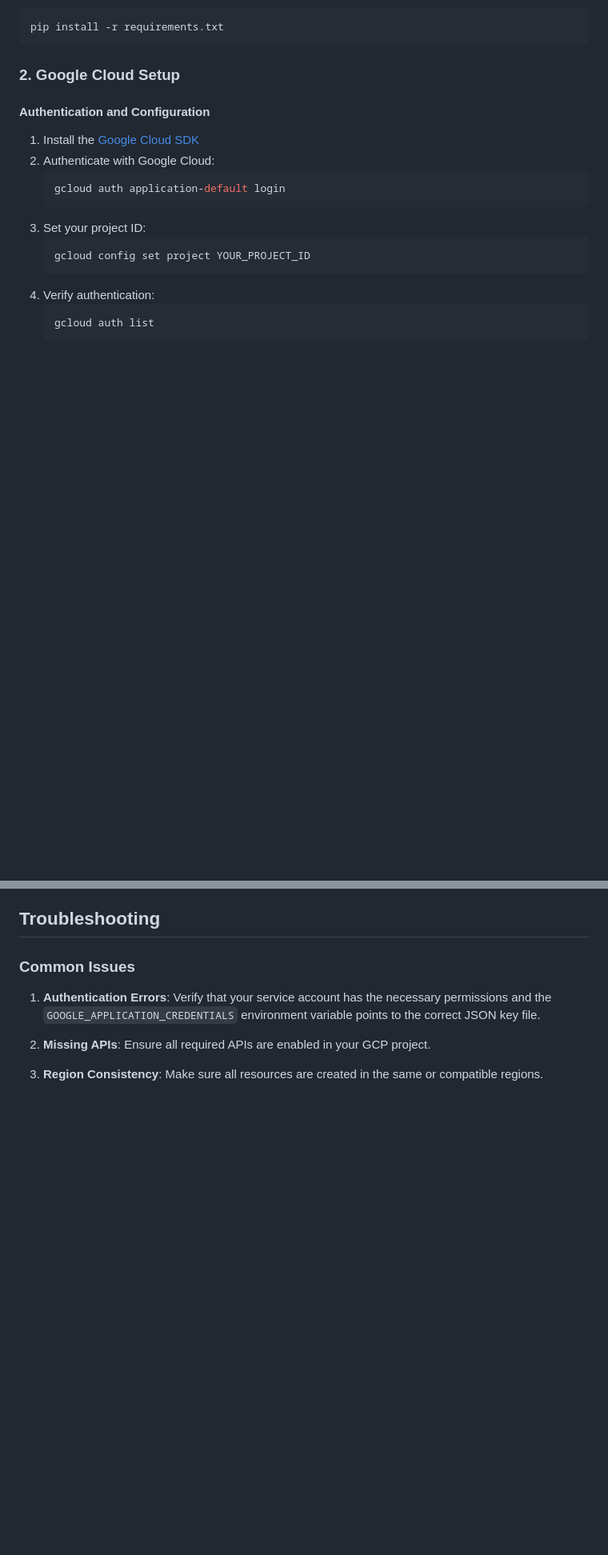
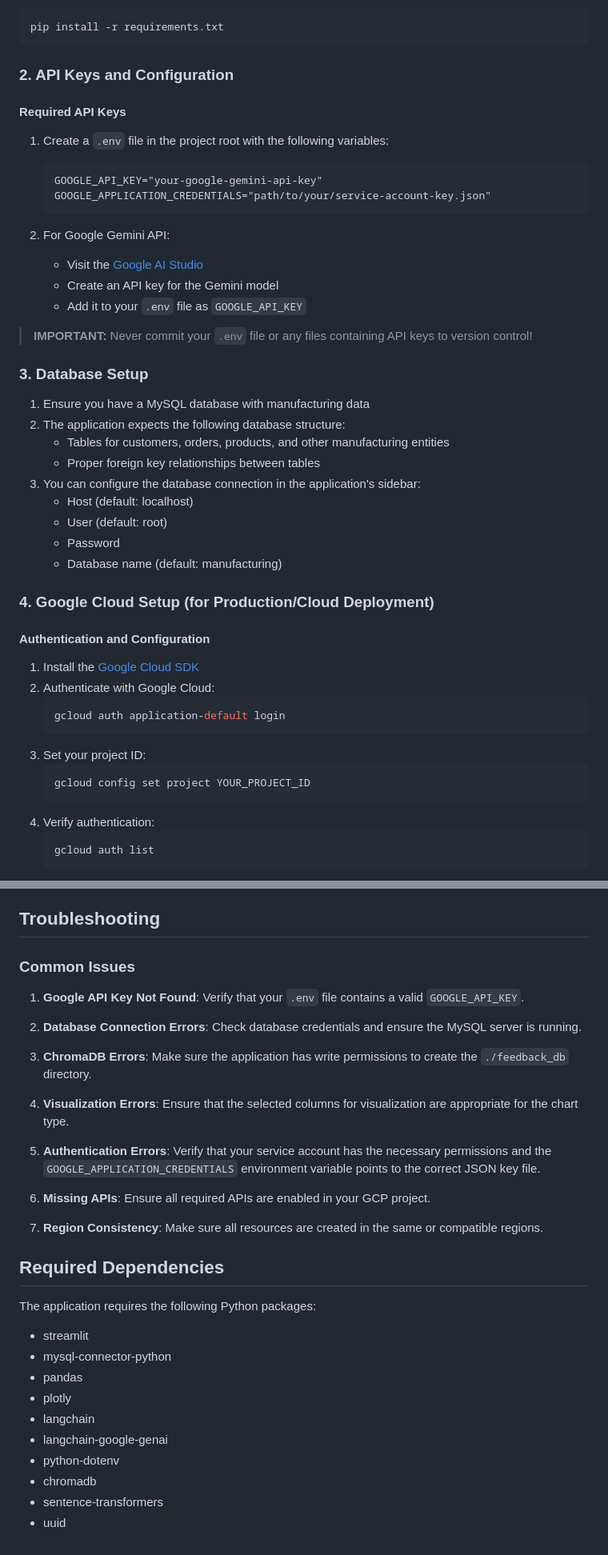
Before and after one commit to DataBridgeAI/ChatwithDatabase, a Markdown page: README.MD, 2 parts joined by grey strips. Shown at 80% size. Drawn GitHub-style; blank space fills up the shorter version.

Commit message:
Updated with requirements

````diff
--- a/README.MD
+++ b/README.MD
@@ -30,7 +31,35 @@ python -m venv venv
 pip install -r requirements.txt
 ```
 
-### 2. Google Cloud Setup
+### 2. API Keys and Configuration
+
+#### Required API Keys
+1. Create a `.env` file in the project root with the following variables:
+   ```
+   GOOGLE_API_KEY="your-google-gemini-api-key"
+   GOOGLE_APPLICATION_CREDENTIALS="path/to/your/service-account-key.json"
+   ```
+
+2. For Google Gemini API:
+   - Visit the [Google AI Studio](https://makersuite.google.com/app/apikey)
+   - Create an API key for the Gemini model
+   - Add it to your `.env` file as `GOOGLE_API_KEY`
+
+> **IMPORTANT:** Never commit your `.env` file or any files containing API keys to version control!
+
+### 3. Database Setup
+
+1. Ensure you have a MySQL database with manufacturing data
+2. The application expects the following database structure:
+   - Tables for customers, orders, products, and other manufacturing entities
+   - Proper foreign key relationships between tables
+3. You can configure the database connection in the application's sidebar:
+   - Host (default: localhost)
+   - User (default: root)
+   - Password
+   - Database name (default: manufacturing)
+
+### 4. Google Cloud Setup (for Production/Cloud Deployment)
 
 #### Authentication and Configuration
 1. Install the [Google Cloud SDK](https://cloud.google.com/sdk/docs/install)
@@ -158,8 +178,30 @@ bq --location=REGION mk --dataset YOUR_PROJECT_ID:$DATASET_NAME
 
 ### Common Issues
 
-1. **Authentication Errors**: Verify that your service account has the necessary permissions and the `GOOGLE_APPLICATION_CREDENTIALS` environment variable points to the correct JSON key file.
+1. **Google API Key Not Found**: Verify that your `.env` file contains a valid `GOOGLE_API_KEY`.
 
-2. **Missing APIs**: Ensure all required APIs are enabled in your GCP project.
+2. **Database Connection Errors**: Check database credentials and ensure the MySQL server is running.
 
-3. **Region Consistency**: Make sure all resources are created in the same or compatible regions.
+3. **ChromaDB Errors**: Make sure the application has write permissions to create the `./feedback_db` directory.
+
+4. **Visualization Errors**: Ensure that the selected columns for visualization are appropriate for the chart type.
+
+5. **Authentication Errors**: Verify that your service account has the necessary permissions and the `GOOGLE_APPLICATION_CREDENTIALS` environment variable points to the correct JSON key file.
+
+6. **Missing APIs**: Ensure all required APIs are enabled in your GCP project.
+
+7. **Region Consistency**: Make sure all resources are created in the same or compatible regions.
+
+## Required Dependencies
+
+The application requires the following Python packages:
+- streamlit
+- mysql-connector-python
+- pandas
+- plotly
+- langchain
+- langchain-google-genai
+- python-dotenv
+- chromadb
+- sentence-transformers
+- uuid
````
Also changed, not shown: other parts of README.MD (+37 -45 lines).
